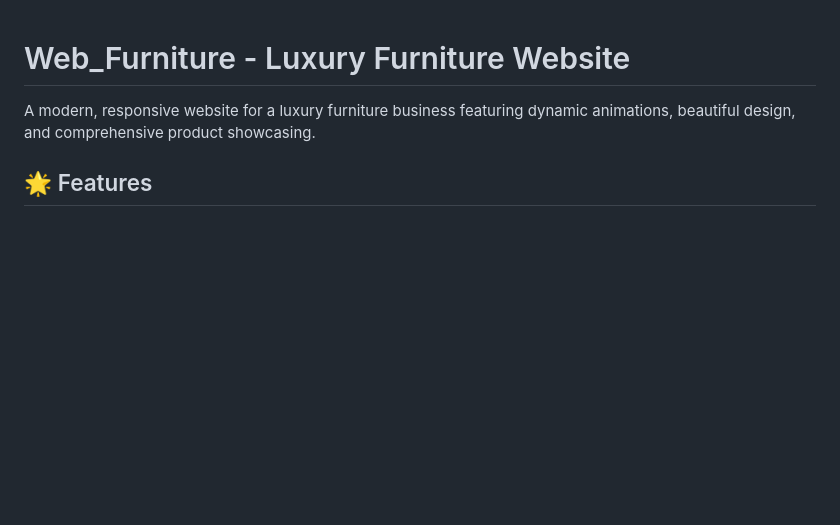
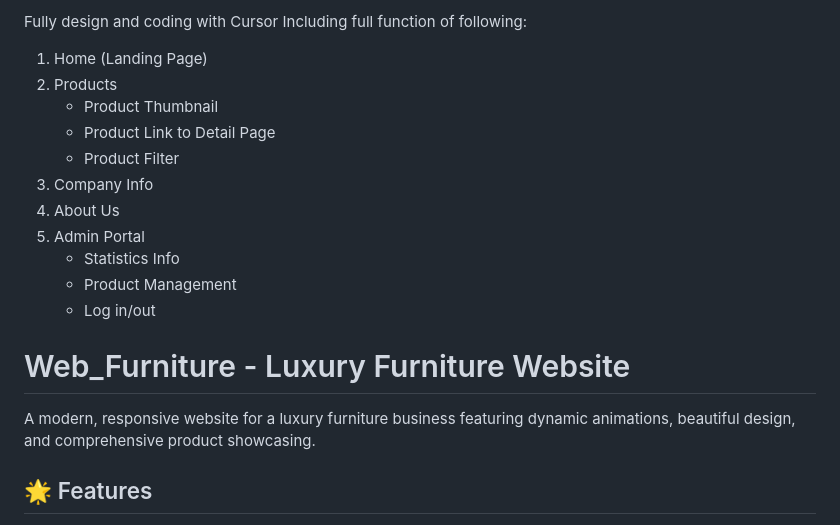
Before and after one commit to githubcatheaven/Web_Furniture, a Markdown page: README.md, the part around the change. Drawn GitHub-style; blank space fills up the shorter version.

```diff
--- a/README.md
+++ b/README.md
@@ -1,3 +1,18 @@
+Fully design and coding with Cursor
+Including full function of following:
+1. Home (Landing Page)
+2. Products
+   - Product Thumbnail
+   - Product Link to Detail Page
+   - Product Filter
+3. Company Info
+4. About Us
+5. Admin Portal
+   - Statistics Info
+   - Product Management
+   - Log in/out
+
+
 # Web_Furniture - Luxury Furniture Website
 
 A modern, responsive website for a luxury furniture business featuring dynamic animations, beautiful design, and comprehensive product showcasing.
```
